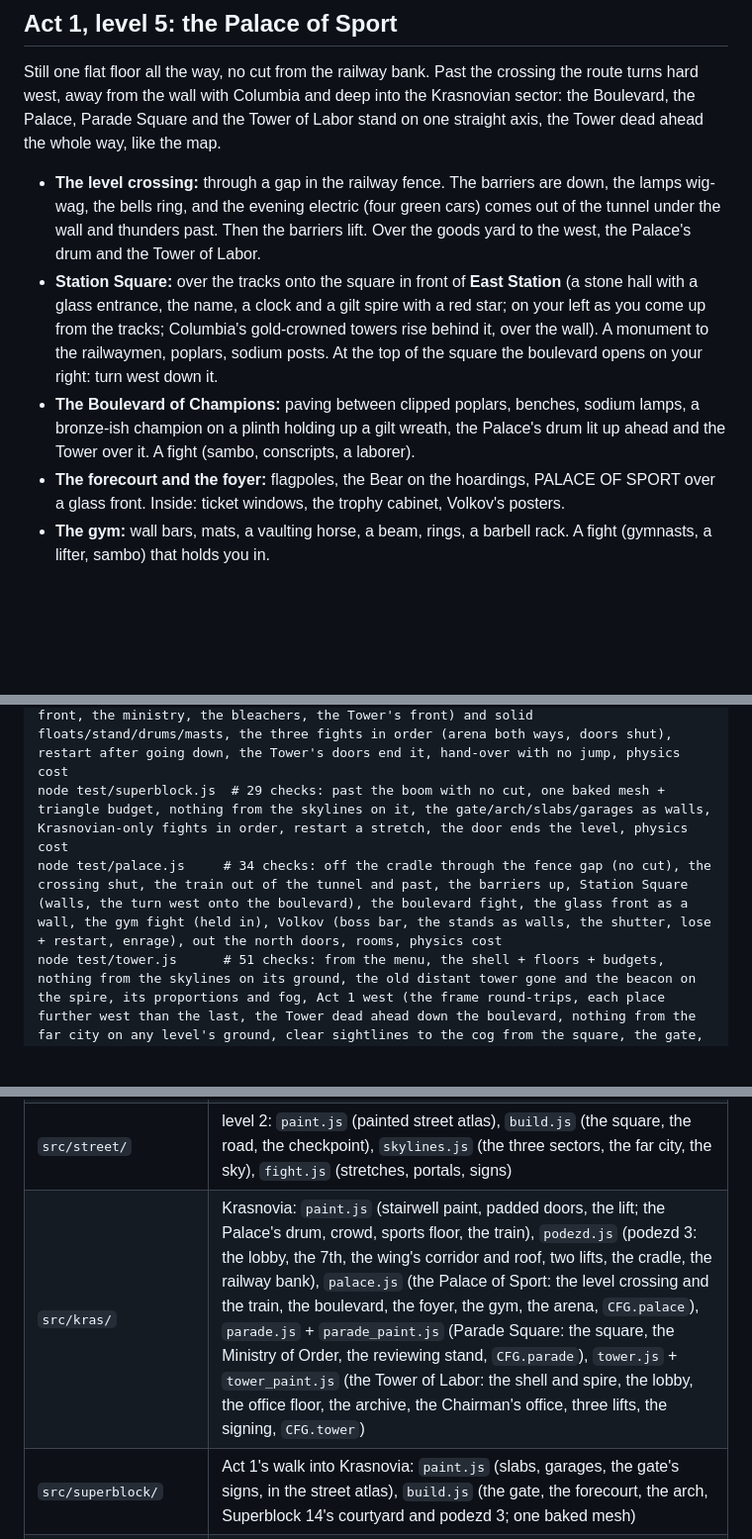
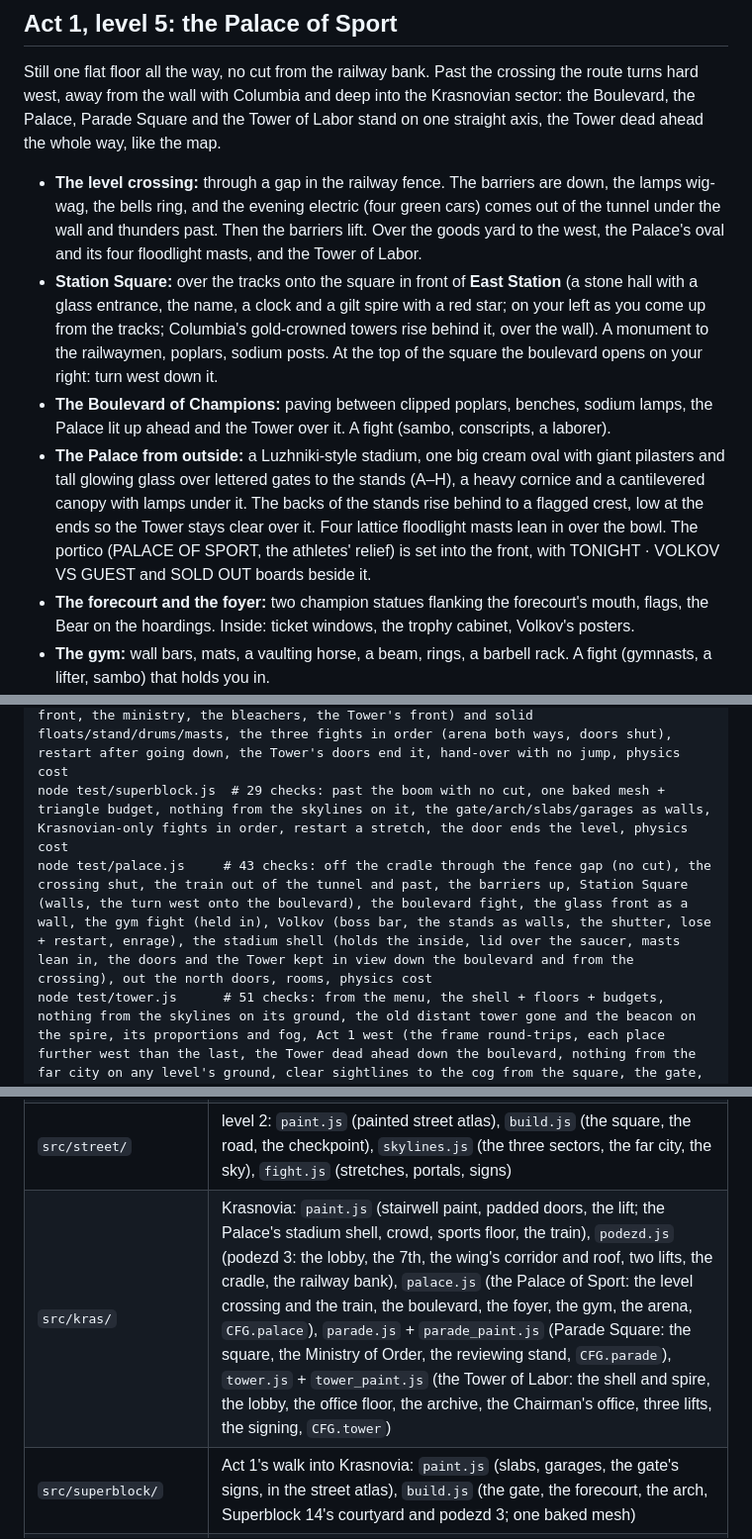
Before and after one commit to KungFuKennyOG/the-threeway, a Markdown page: README.md, 3 parts joined by grey strips. Shown at 99% size. GitHub-like rendering; blank space fills up the shorter version.

Commit message:
README: the Palace as a stadium from outside, palace test count
Co-Authored-By: Claude Opus 5.5 <noreply@anthropic.com>
Claude-Session: https://claude.ai/code/session_01764GRi6CQJqX4ksZPSgCQr

```diff
--- a/README.md
+++ b/README.md
@@ -94,10 +94,11 @@ There are no stairs anywhere (VR): lifts and a cradle do the climbing, so your v
 
 Still one flat floor all the way, no cut from the railway bank. Past the crossing the route turns hard west, away from the wall with Columbia and deep into the Krasnovian sector: the Boulevard, the Palace, Parade Square and the Tower of Labor stand on one straight axis, the Tower dead ahead the whole way, like the map.
 
-- **The level crossing:** through a gap in the railway fence. The barriers are down, the lamps wig-wag, the bells ring, and the evening electric (four green cars) comes out of the tunnel under the wall and thunders past. Then the barriers lift. Over the goods yard to the west, the Palace's drum and the Tower of Labor.
+- **The level crossing:** through a gap in the railway fence. The barriers are down, the lamps wig-wag, the bells ring, and the evening electric (four green cars) comes out of the tunnel under the wall and thunders past. Then the barriers lift. Over the goods yard to the west, the Palace's oval and its four floodlight masts, and the Tower of Labor.
 - **Station Square:** over the tracks onto the square in front of **East Station** (a stone hall with a glass entrance, the name, a clock and a gilt spire with a red star; on your left as you come up from the tracks; Columbia's gold-crowned towers rise behind it, over the wall). A monument to the railwaymen, poplars, sodium posts. At the top of the square the boulevard opens on your right: turn west down it.
-- **The Boulevard of Champions:** paving between clipped poplars, benches, sodium lamps, a bronze-ish champion on a plinth holding up a gilt wreath, the Palace's drum lit up ahead and the Tower over it. A fight (sambo, conscripts, a laborer).
-- **The forecourt and the foyer:** flagpoles, the Bear on the hoardings, PALACE OF SPORT over a glass front. Inside: ticket windows, the trophy cabinet, Volkov's posters.
+- **The Boulevard of Champions:** paving between clipped poplars, benches, sodium lamps, the Palace lit up ahead and the Tower over it. A fight (sambo, conscripts, a laborer).
+- **The Palace from outside:** a Luzhniki-style stadium, one big cream oval with giant pilasters and tall glowing glass over lettered gates to the stands (A–H), a heavy cornice and a cantilevered canopy with lamps under it. The backs of the stands rise behind to a flagged crest, low at the ends so the Tower stays clear over it. Four lattice floodlight masts lean in over the bowl. The portico (PALACE OF SPORT, the athletes' relief) is set into the front, with TONIGHT · VOLKOV VS GUEST and SOLD OUT boards beside it.
+- **The forecourt and the foyer:** two champion statues flanking the forecourt's mouth, flags, the Bear on the hoardings. Inside: ticket windows, the trophy cabinet, Volkov's posters.
 - **The gym:** wall bars, mats, a vaulting horse, a beam, rings, a barbell rack. A fight (gymnasts, a lifter, sambo) that holds you in.
 - **The arena:** out of the players' tunnel onto the sports floor, the stands full on all four sides, slogan boards, banners, a lighting truss, the scoreboard (VOLKOV 9 : GUEST 0), the ring under its lamps. **Bogdan "the Bear" Volkov** in the ring: boss bar, enrages at half health.
 - **The north doors:** shut behind a steel shutter until he's down; then out onto Parade Square.
@@ -154,7 +155,7 @@ node test/floors.js     # 29 checks: raised floors, ramps and stairs (a test sta
 node test/podezd.js     # 30 checks: in from the courtyard (no cut), the lobby, lift A breaks at the 7th, the landing, the link, the corridor fight, lift B, the roof (respawn on the roof), the cradle down; rides smooth (mm per frame), goons on their floors, rooms, physics cost
 node test/parade.js     # 47 checks: one baked mesh + triangle budget, nothing from the far city on it, west of x -6, the Tower's doorway left open, flat floor, out of the Palace's doors with no cut (a stub Palace if it isn't there), walls (the Palace's front, the ministry, the bleachers, the Tower's front) and solid floats/stand/drums/masts, the three fights in order (arena both ways, doors shut), restart after going down, the Tower's doors end it, hand-over with no jump, physics cost
 node test/superblock.js  # 29 checks: past the boom with no cut, one baked mesh + triangle budget, nothing from the skylines on it, the gate/arch/slabs/garages as walls, Krasnovian-only fights in order, restart a stretch, the door ends the level, physics cost
-node test/palace.js     # 34 checks: off the cradle through the fence gap (no cut), the crossing shut, the train out of the tunnel and past, the barriers up, Station Square (walls, the turn west onto the boulevard), the boulevard fight, the glass front as a wall, the gym fight (held in), Volkov (boss bar, the stands as walls, the shutter, lose + restart, enrage), out the north doors, rooms, physics cost
+node test/palace.js     # 43 checks: off the cradle through the fence gap (no cut), the crossing shut, the train out of the tunnel and past, the barriers up, Station Square (walls, the turn west onto the boulevard), the boulevard fight, the glass front as a wall, the gym fight (held in), Volkov (boss bar, the stands as walls, the shutter, lose + restart, enrage), the stadium shell (holds the inside, lid over the saucer, masts lean in, the doors and the Tower kept in view down the boulevard and from the crossing), out the north doors, rooms, physics cost
 node test/tower.js      # 51 checks: from the menu, the shell + floors + budgets, nothing from the skylines on its ground, the old distant tower gone and the beacon on the spire, its proportions and fog, Act 1 west (the frame round-trips, each place further west than the last, the Tower dead ahead down the boulevard, nothing from the far city on any level's ground, clear sightlines to the cog from the square, the gate, the wing roof, the crossing, the boulevard and Parade Square), every fight on one floor, the four fights in order (doors and lifts shut mid-fight), the three lifts (smooth: < 60 mm a frame), respawn on the right floor, Orlova's enrage, the Chairman signs (the hook too), rooms (inside, the city isn't drawn; out of his window it is), in from Parade Square with no cut, physics cost
 node test/bot.js 1 400 --mode=aggro --level=street   # the bot fights down the street to the checkpoint (--level=both: the bar, out the door, then the street; --level=superblock: the gate and the courtyard; --level=road: the street, through the boom, on into Superblock 14)
 node test/vr.js        # 71 checks: the title screen (coin, START), pause (Y, a passed-through menu button, a blurred session; freezes the world; stick picks; B resumes; restart; quit to title; stage select), the laborer's pipe (disarm, pick up), the conscript, level 2 in VR (start outside, stick walking, held in by the stretch), tiers, flick, block, parry, clinch, grab/throw, drink, perf panel + tuning, potato catch + throw-back, bat disarm + bat damage, riot shield block/counter/flank/shatter, high vs low kicks + retreat, locomotion
@@ -177,7 +178,7 @@ Three.js r149 from jsDelivr, WebXR, synthesized placeholder audio. Plain script
 | `src/bar.js`, `src/bar_atlas.js` | the bar room (one mesh on one atlas: `tools/bar_atlas.py`), walkable areas, the door |
 | `src/levels.js` | the level registry (`defineLevel`), stand-in goons, and level frames: `levelFrame()` lays a level authored in its own coordinates into the world, turned by a multiple of 90° (`ACT1_WEST`: the Palace past the crossing, Parade Square and the Tower, running west) |
 | `src/street/` | level 2: `paint.js` (painted street atlas), `build.js` (the square, the road, the checkpoint), `skylines.js` (the three sectors, the far city, the sky), `fight.js` (stretches, portals, signs) |
-| `src/kras/` | Krasnovia: `paint.js` (stairwell paint, padded doors, the lift; the Palace's drum, crowd, sports floor, the train), `podezd.js` (podezd 3: the lobby, the 7th, the wing's corridor and roof, two lifts, the cradle, the railway bank), `palace.js` (the Palace of Sport: the level crossing and the train, the boulevard, the foyer, the gym, the arena, `CFG.palace`), `parade.js` + `parade_paint.js` (Parade Square: the square, the Ministry of Order, the reviewing stand, `CFG.parade`), `tower.js` + `tower_paint.js` (the Tower of Labor: the shell and spire, the lobby, the office floor, the archive, the Chairman's office, three lifts, the signing, `CFG.tower`) |
+| `src/kras/` | Krasnovia: `paint.js` (stairwell paint, padded doors, the lift; the Palace's stadium shell, crowd, sports floor, the train), `podezd.js` (podezd 3: the lobby, the 7th, the wing's corridor and roof, two lifts, the cradle, the railway bank), `palace.js` (the Palace of Sport: the level crossing and the train, the boulevard, the foyer, the gym, the arena, `CFG.palace`), `parade.js` + `parade_paint.js` (Parade Square: the square, the Ministry of Order, the reviewing stand, `CFG.parade`), `tower.js` + `tower_paint.js` (the Tower of Labor: the shell and spire, the lobby, the office floor, the archive, the Chairman's office, three lifts, the signing, `CFG.tower`) |
 | `src/superblock/` | Act 1's walk into Krasnovia: `paint.js` (slabs, garages, the gate's signs, in the street atlas), `build.js` (the gate, the forecourt, the arch, Superblock 14's courtyard and podezd 3; one baked mesh) |
 | `src/depot/` | `paint.js`: paintings from the scrapped depot level (track, canvas, ropes, the Bear's poster…), still used |
 | `src/rooms.js` | rooms + portals: what's drawn from where |
```
